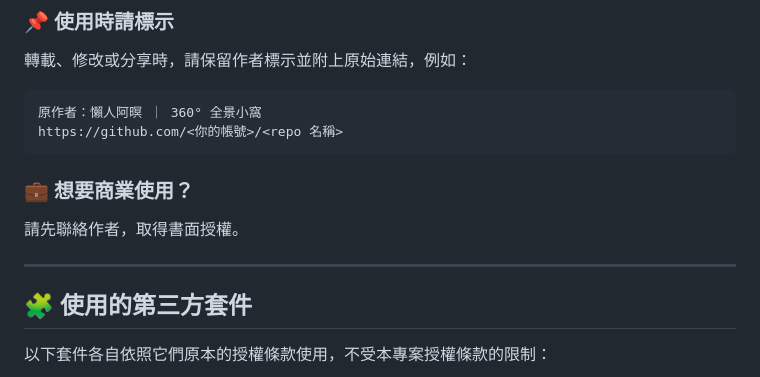
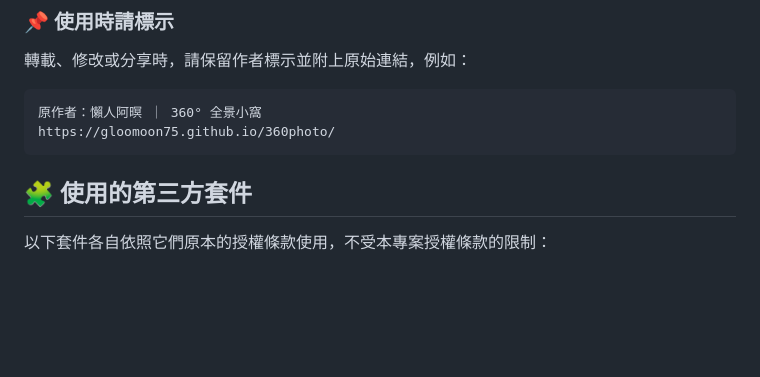
Before and after one commit to gloomoon75/360photo, a Markdown page: README.md, the part around the change. Drawn GitHub-style; blank space fills up the shorter version.

````diff
--- a/README.md
+++ b/README.md
@@ -86,13 +86,8 @@
 
 ```
 原作者：懶人阿暝 ｜ 360° 全景小窩
-https://github.com/<你的帳號>/<repo 名稱>
+https://gloomoon75.github.io/360photo/
 ```
-
-### 💼 想要商業使用？
-請先聯絡作者，取得書面授權。
-
----
 
 ## 🧩 使用的第三方套件
 
````
